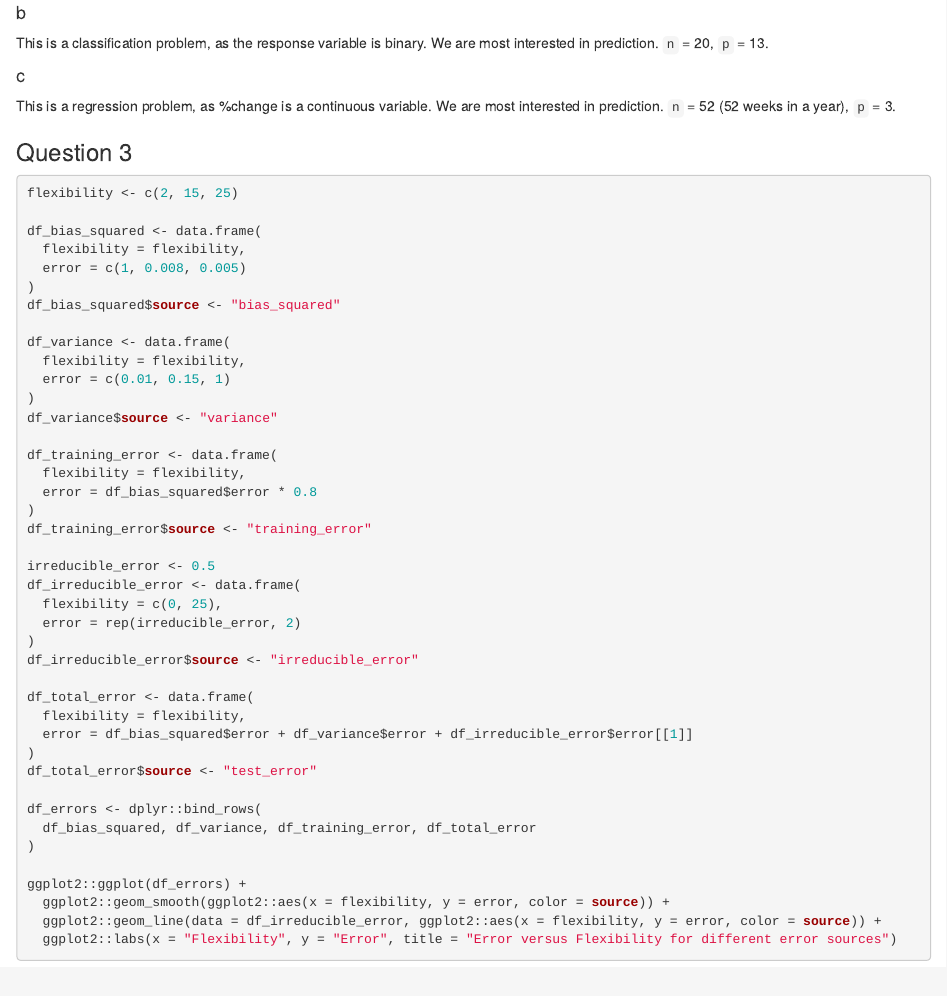
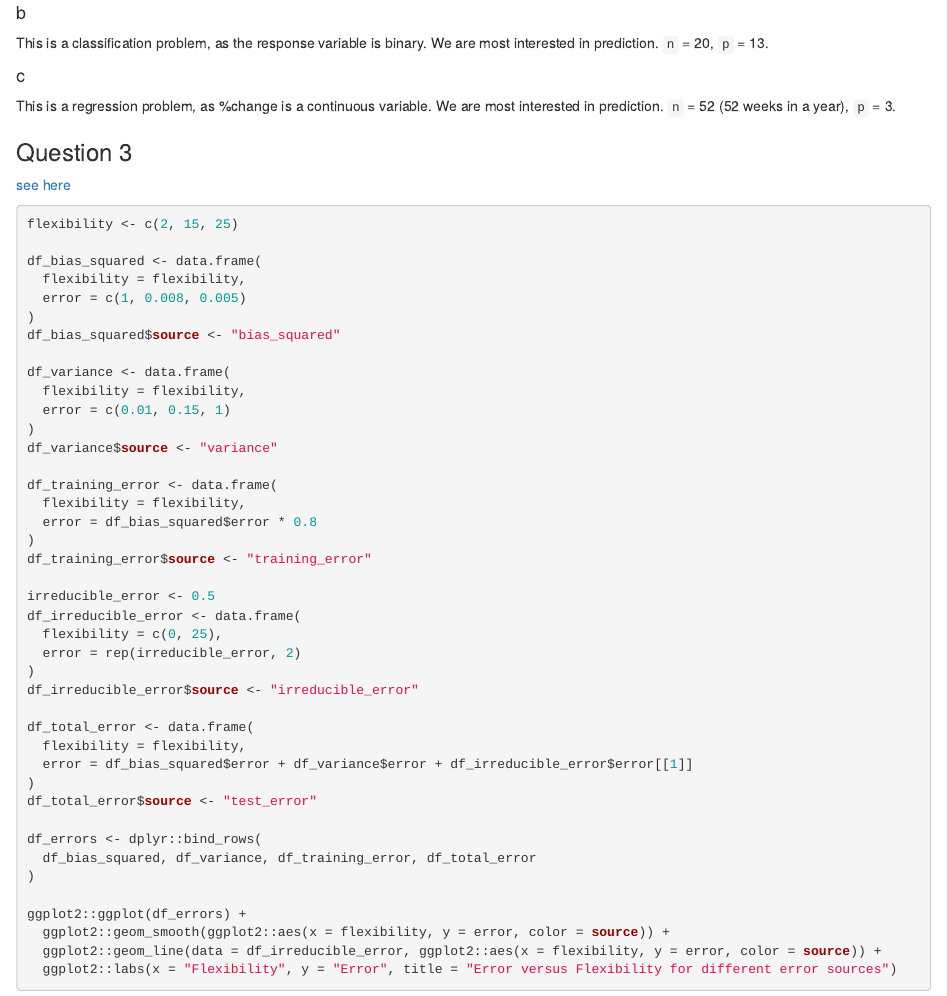
Before and after one commit to carlssonnp/r_env, an R Markdown document (isl/chapter_2/exercises.Rmd): the page in a window 1100 px wide, from 800 px down. The pictures show the output file isl/chapter_2/exercises.html that the author committed with the source, opened offline.

Commit message:
manually add title

````diff
--- a/isl/chapter_2/exercises.Rmd
+++ b/isl/chapter_2/exercises.Rmd
@@ -59,6 +59,7 @@ This is a regression problem, as %change is a continuous variable. We are most i
 
 ### Question 3
 
+[see here](#Conceptual)
 ```{r error_source_graph, }
 
 flexibility <- c(2, 15, 25)
````
Also changed, not shown: isl/chapter_2/exercises.html, isl/chapter_2/exercises.md.
